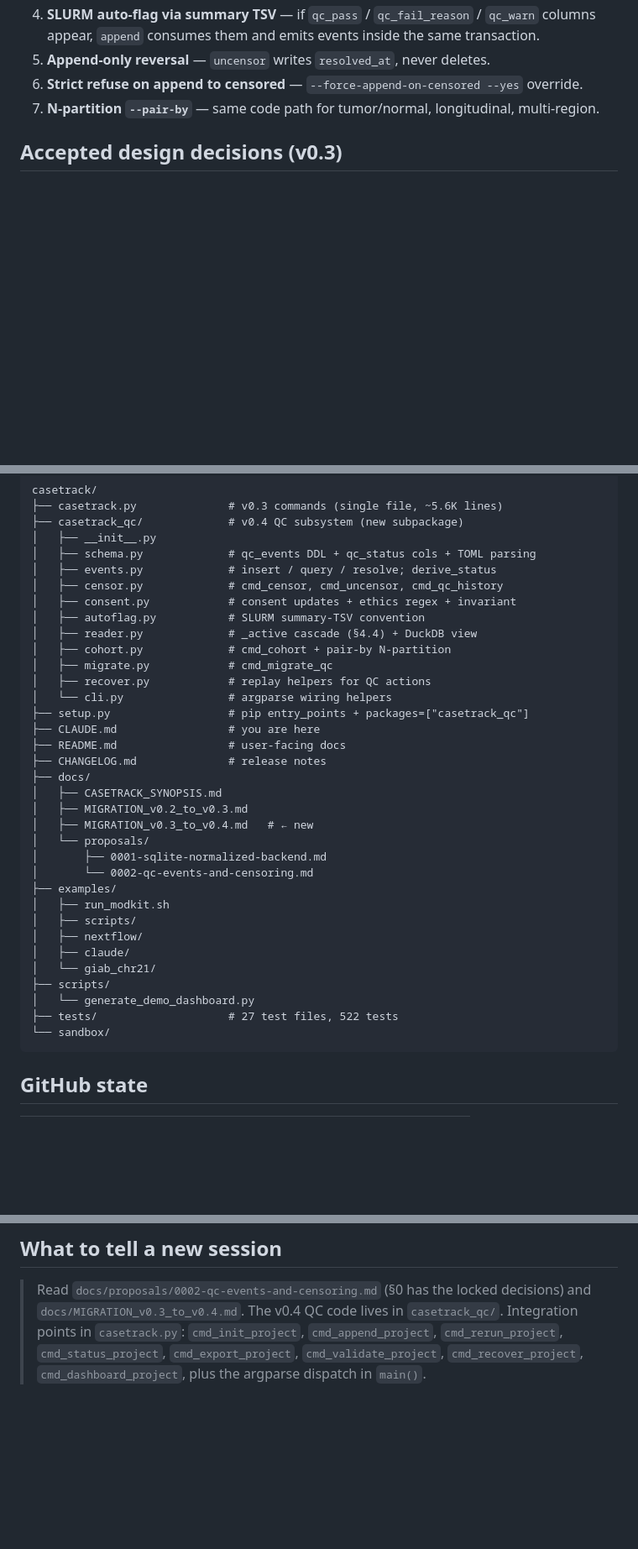
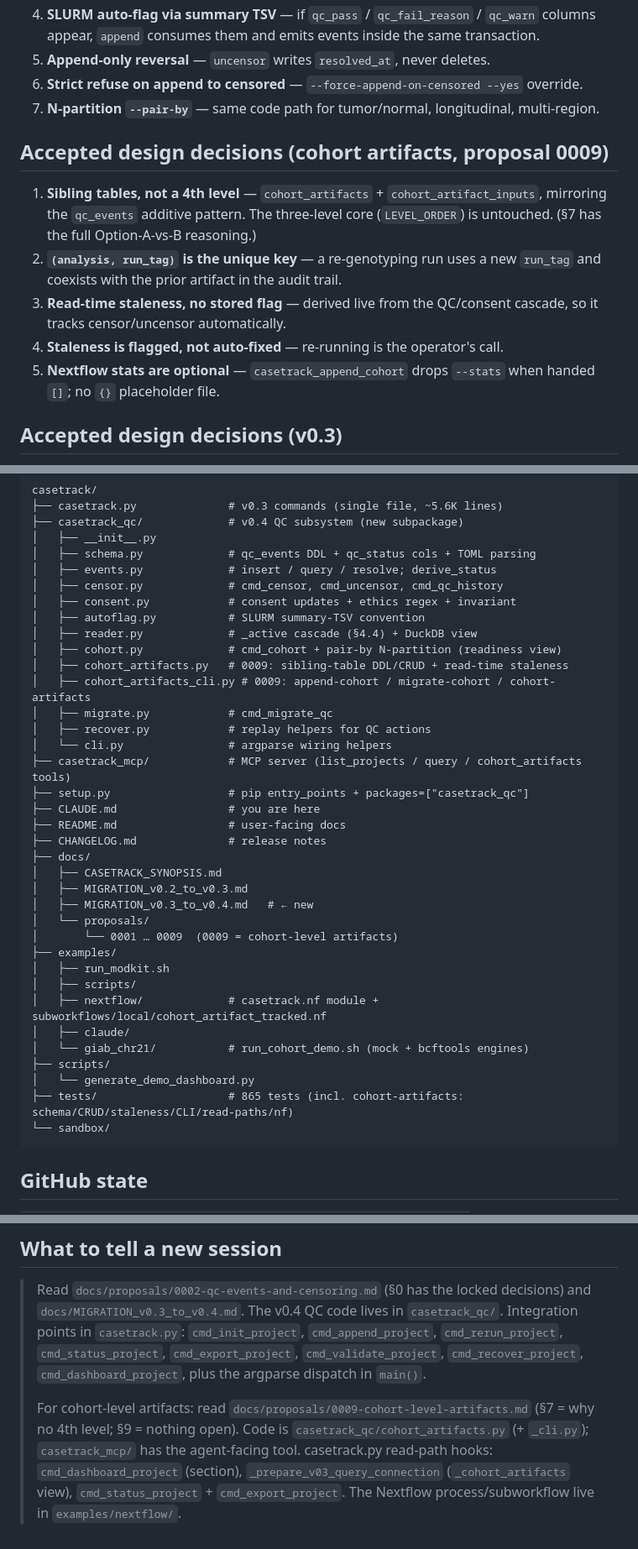
Before and after one commit to sahuno/casetrack, a Markdown page: CLAUDE.md, 3 parts joined by grey strips. Shown at 84% size. GitHub-like rendering; blank space fills up the shorter version.

Commit message:
docs(claude): document cohort-level artifacts (proposal 0009)
Update project memory for the merged cohort-artifacts work (#18, #19):
key-files row, architecture subsystem paragraph, commands table, accepted
design decisions, project layout (new modules + subworkflow + demo), refreshed
test count, and new-session read-path pointers.

Co-Authored-By: Claude Opus 4.7 <noreply@anthropic.com>

````diff
--- a/CLAUDE.md
+++ b/CLAUDE.md
@@ -65,6 +76,14 @@ See §0 of proposal 0002 for the full list. Key ones:
 5. **Append-only reversal** — `uncensor` writes `resolved_at`, never deletes.
 6. **Strict refuse on append to censored** — `--force-append-on-censored --yes` override.
 7. **N-partition `--pair-by`** — same code path for tumor/normal, longitudinal, multi-region.
+
+## Accepted design decisions (cohort artifacts, proposal 0009)
+
+1. **Sibling tables, not a 4th level** — `cohort_artifacts` + `cohort_artifact_inputs`, mirroring the `qc_events` additive pattern. The three-level core (`LEVEL_ORDER`) is untouched. (§7 has the full Option-A-vs-B reasoning.)
+2. **`(analysis, run_tag)` is the unique key** — a re-genotyping run uses a new `run_tag` and coexists with the prior artifact in the audit trail.
+3. **Read-time staleness, no stored flag** — derived live from the QC/consent cascade, so it tracks censor/uncensor automatically.
+4. **Staleness is flagged, not auto-fixed** — re-running is the operator's call.
+5. **Nextflow stats are optional** — `casetrack_append_cohort` drops `--stats` when handed `[]`; no `{}` placeholder file.
 
 ## Accepted design decisions (v0.3)
 
@@ -101,10 +120,13 @@ casetrack/
 │   ├── consent.py            # consent updates + ethics regex + invariant
 │   ├── autoflag.py           # SLURM summary-TSV convention
 │   ├── reader.py             # _active cascade (§4.4) + DuckDB view
-│   ├── cohort.py             # cmd_cohort + pair-by N-partition
+│   ├── cohort.py             # cmd_cohort + pair-by N-partition (readiness view)
+│   ├── cohort_artifacts.py   # 0009: sibling-table DDL/CRUD + read-time staleness
+│   ├── cohort_artifacts_cli.py # 0009: append-cohort / migrate-cohort / cohort-artifacts
 │   ├── migrate.py            # cmd_migrate_qc
 │   ├── recover.py            # replay helpers for QC actions
 │   └── cli.py                # argparse wiring helpers
+├── casetrack_mcp/            # MCP server (list_projects / query / cohort_artifacts tools)
 ├── setup.py                  # pip entry_points + packages=["casetrack_qc"]
 ├── CLAUDE.md                 # you are here
 ├── README.md                 # user-facing docs
@@ -114,17 +136,16 @@ casetrack/
 │   ├── MIGRATION_v0.2_to_v0.3.md
 │   ├── MIGRATION_v0.3_to_v0.4.md   # ← new
 │   └── proposals/
-│       ├── 0001-sqlite-normalized-backend.md
-│       └── 0002-qc-events-and-censoring.md
+│       └── 0001 … 0009  (0009 = cohort-level artifacts)
 ├── examples/
 │   ├── run_modkit.sh
 │   ├── scripts/
-│   ├── nextflow/
+│   ├── nextflow/             # casetrack.nf module + subworkflows/local/cohort_artifact_tracked.nf
 │   ├── claude/
-│   └── giab_chr21/
+│   └── giab_chr21/           # run_cohort_demo.sh (mock + bcftools engines)
 ├── scripts/
 │   └── generate_demo_dashboard.py
-├── tests/                    # 27 test files, 522 tests
+├── tests/                    # 865 tests (incl. cohort-artifacts: schema/CRUD/staleness/CLI/read-paths/nf)
 └── sandbox/
 ```
 
@@ -142,3 +163,5 @@ casetrack/
 ## What to tell a new session
 
 > Read `docs/proposals/0002-qc-events-and-censoring.md` (§0 has the locked decisions) and `docs/MIGRATION_v0.3_to_v0.4.md`. The v0.4 QC code lives in `casetrack_qc/`. Integration points in `casetrack.py`: `cmd_init_project`, `cmd_append_project`, `cmd_rerun_project`, `cmd_status_project`, `cmd_export_project`, `cmd_validate_project`, `cmd_recover_project`, `cmd_dashboard_project`, plus the argparse dispatch in `main()`.
+>
+> For cohort-level artifacts: read `docs/proposals/0009-cohort-level-artifacts.md` (§7 = why no 4th level; §9 = nothing open). Code is `casetrack_qc/cohort_artifacts.py` (+ `_cli.py`); `casetrack_mcp/` has the agent-facing tool. casetrack.py read-path hooks: `cmd_dashboard_project` (section), `_prepare_v03_query_connection` (`_cohort_artifacts` view), `cmd_status_project` + `cmd_export_project`. The Nextflow process/subworkflow live in `examples/nextflow/`.
````
Also changed, not shown: other parts of CLAUDE.md (+15 -4 lines).
